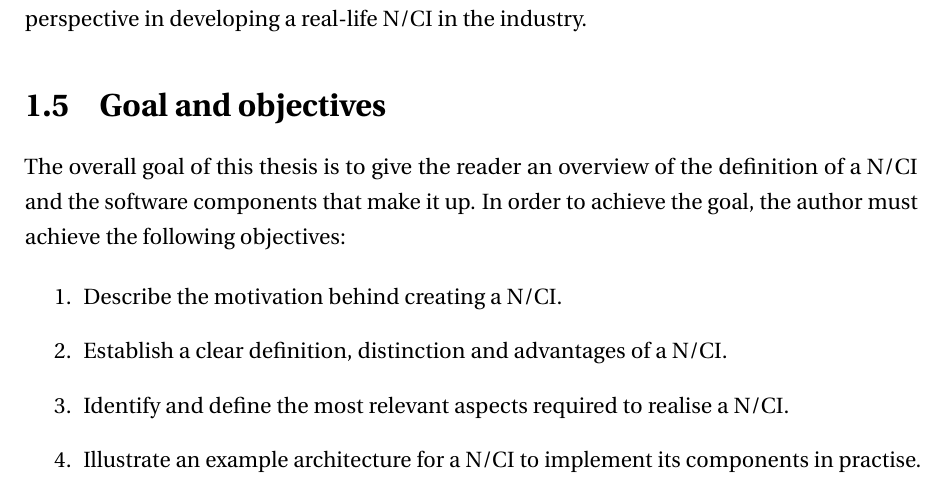
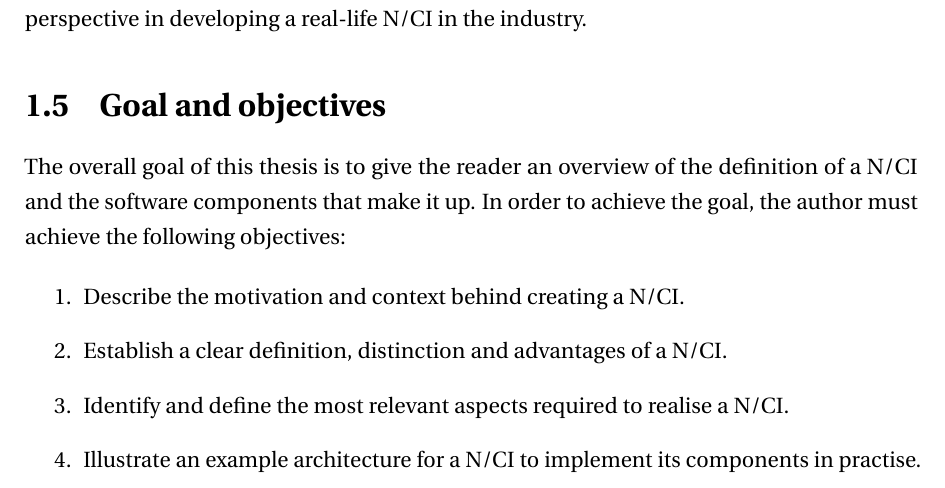
Before and after one commit to danburonline/spatial-place, a LaTeX thesis (thesis/src/thesis.tex, which reads thesis/src/Chapter1/chapter1.tex): part of page 13 of 50, cut so that both start at the same text. Compiled offline with pdfLaTeX.

Commit message:
More adjustments for the goals

```diff
--- a/thesis/src/Chapter1/chapter1.tex
+++ b/thesis/src/Chapter1/chapter1.tex
@@ -57,7 +57,7 @@ The primary hypothesis is that a N/CI is feasible with contemporary software tec
 The overall goal of this thesis is to give the reader an overview of the definition of a N/CI and the software components that make it up. In order to achieve the goal, the author must achieve the following objectives:
 
 \begin{enumerate}
-  \item Describe the motivation behind creating a N/CI.
+  \item Describe the motivation and context behind creating a N/CI.
   \item Establish a clear definition, distinction and advantages of a N/CI.
   \item Identify and define the most relevant aspects required to realise a N/CI.
   \item Illustrate an example architecture for a N/CI to implement its components in practise.
```
